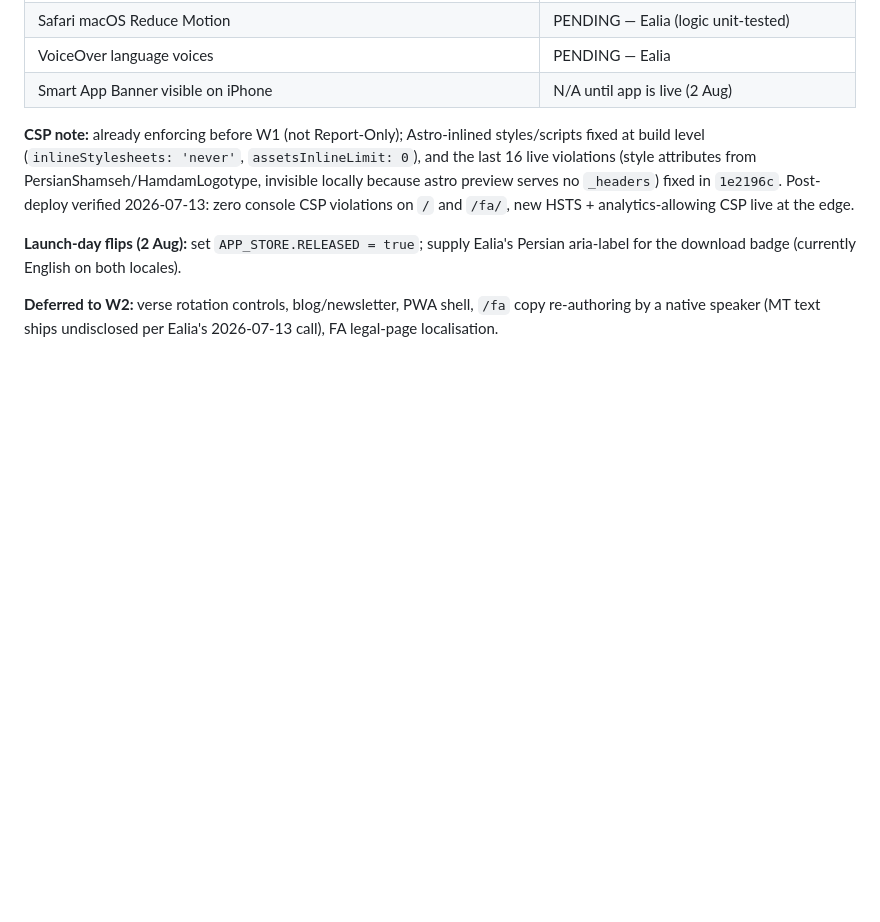
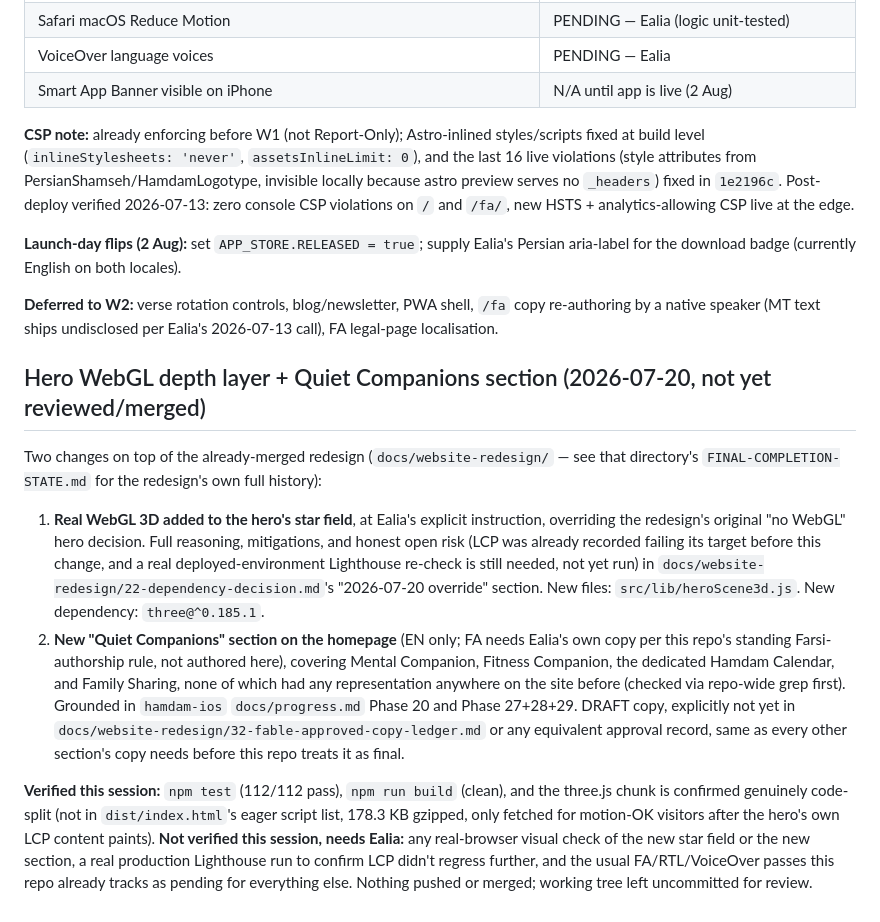
Before and after one commit to ealiaaziz/hamdam-website, a Markdown page: docs/progress.md, the part around the change. Rendered like a GitHub page; blank space fills up the shorter version.

Commit message:
docs: record hero WebGL and Quiet Companions changes
Co-Authored-By: Claude Sonnet 5 <noreply@anthropic.com>

```diff
--- a/docs/progress.md
+++ b/docs/progress.md
@@ -54,3 +54,30 @@ Persian aria-label for the download badge (currently English on both locales).
 **Deferred to W2:** verse rotation controls, blog/newsletter, PWA shell,
 `/fa` copy re-authoring by a native speaker (MT text ships undisclosed per
 Ealia's 2026-07-13 call), FA legal-page localisation.
+
+## Hero WebGL depth layer + Quiet Companions section (2026-07-20, not yet reviewed/merged)
+
+Two changes on top of the already-merged redesign (`docs/website-redesign/` — see that
+directory's `FINAL-COMPLETION-STATE.md` for the redesign's own full history):
+
+1. **Real WebGL 3D added to the hero's star field**, at Ealia's explicit instruction,
+   overriding the redesign's original "no WebGL" hero decision. Full reasoning, mitigations,
+   and honest open risk (LCP was already recorded failing its target before this change, and
+   a real deployed-environment Lighthouse re-check is still needed, not yet run) in
+   `docs/website-redesign/22-dependency-decision.md`'s "2026-07-20 override" section. New
+   files: `src/lib/heroScene3d.js`. New dependency: `three@^0.185.1`.
+2. **New "Quiet Companions" section on the homepage** (EN only; FA needs Ealia's own copy per
+   this repo's standing Farsi-authorship rule, not authored here), covering Mental Companion,
+   Fitness Companion, the dedicated Hamdam Calendar, and Family Sharing, none of which had any
+   representation anywhere on the site before (checked via repo-wide grep first). Grounded in
+   `hamdam-ios` `docs/progress.md` Phase 20 and Phase 27+28+29. DRAFT copy, explicitly not yet
+   in `docs/website-redesign/32-fable-approved-copy-ledger.md` or any equivalent approval
+   record, same as every other section's copy needs before this repo treats it as final.
+
+**Verified this session:** `npm test` (112/112 pass), `npm run build` (clean), and the three.js
+chunk is confirmed genuinely code-split (not in `dist/index.html`'s eager script list, 178.3 KB
+gzipped, only fetched for motion-OK visitors after the hero's own LCP content paints). **Not
+verified this session, needs Ealia:** any real-browser visual check of the new star field or
+the new section, a real production Lighthouse run to confirm LCP didn't regress further, and
+the usual FA/RTL/VoiceOver passes this repo already tracks as pending for everything else.
+Nothing pushed or merged; working tree left uncommitted for review.
```
